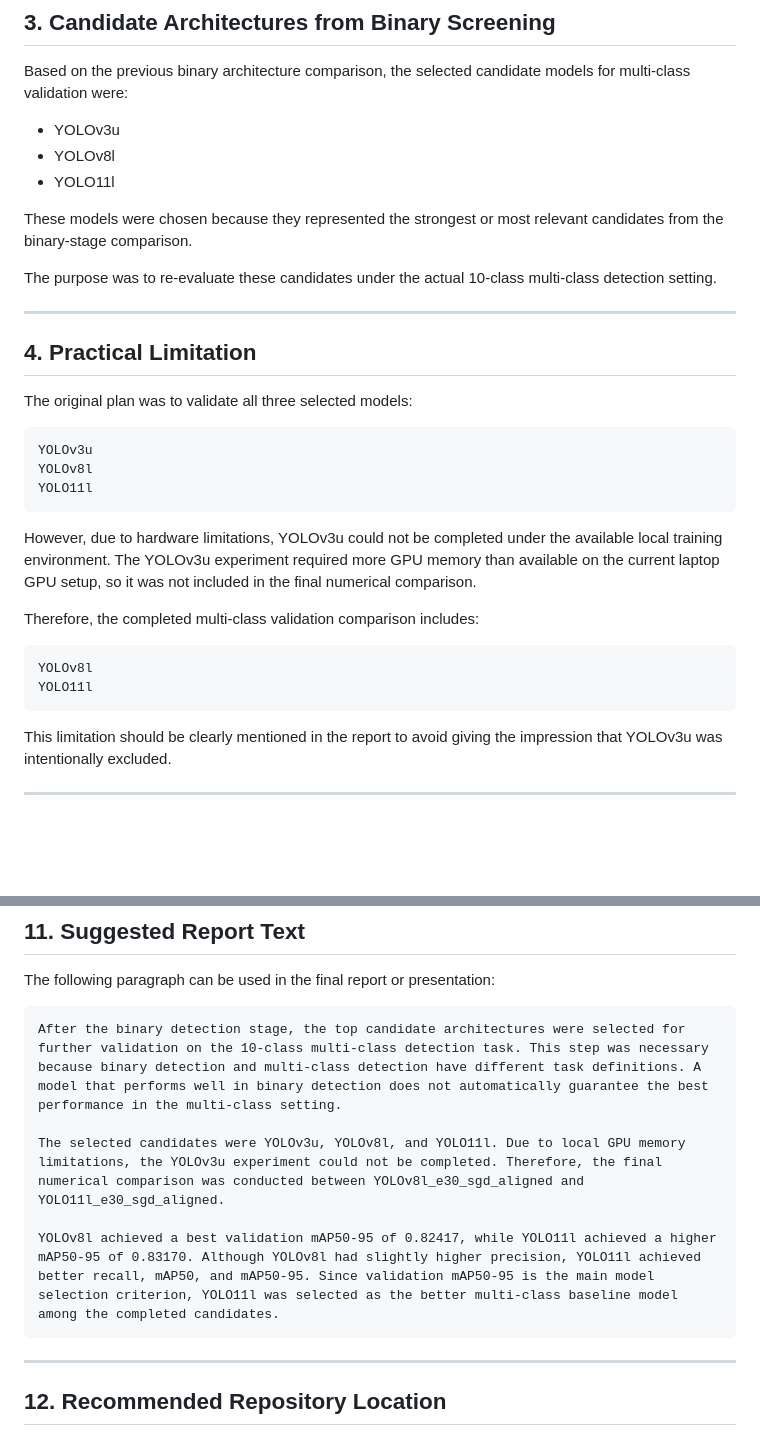
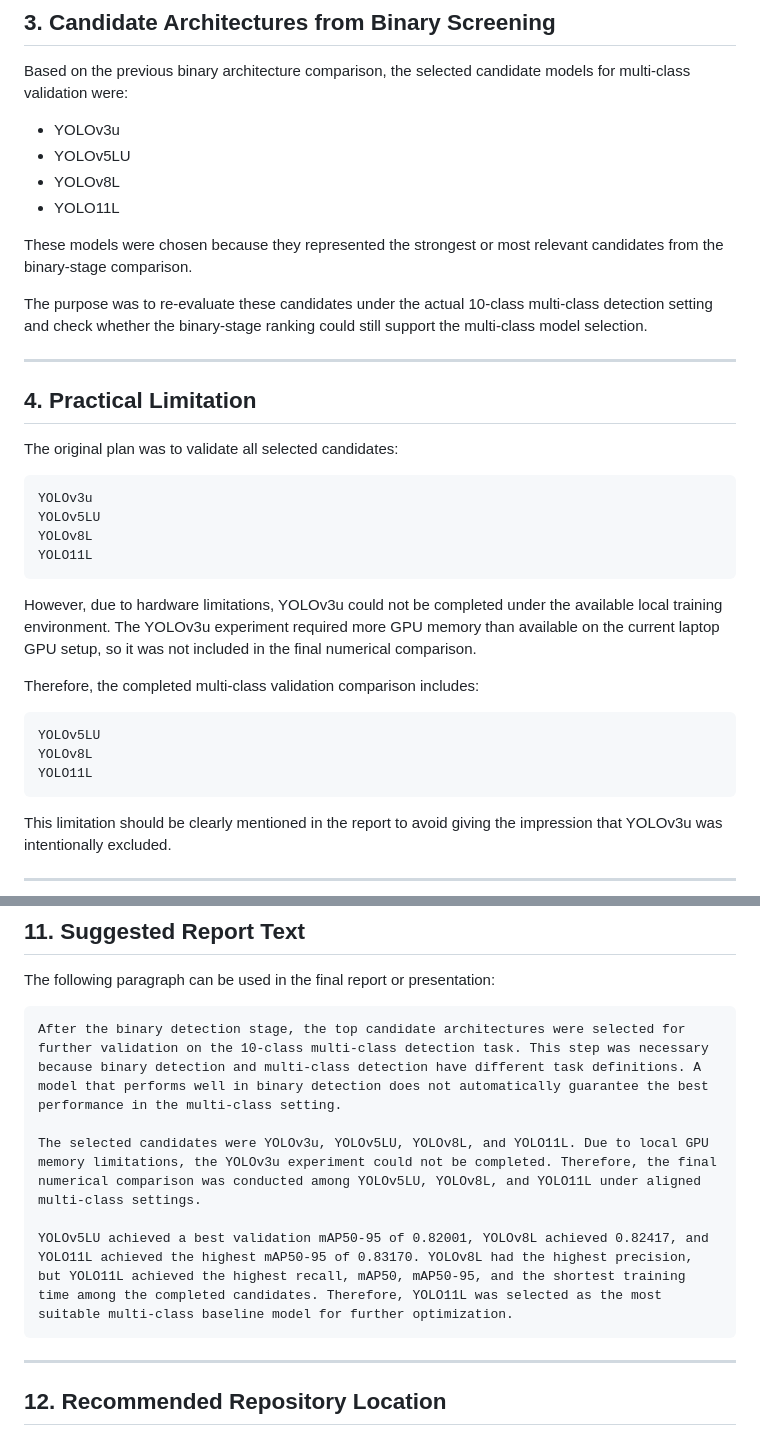
Before and after one commit to yuxinsong2001/dirt-detection-lab, a Markdown page: docs/binary_to_multiclass_architecture_validation.md, 2 parts joined by grey strips. Drawn GitHub-style; blank space fills up the shorter version.

````diff
--- a/docs/binary_to_multiclass_architecture_validation.md
+++ b/docs/binary_to_multiclass_architecture_validation.md
@@ -41,23 +41,25 @@ Therefore, binary results cannot be directly treated as final evidence for the m
 Based on the previous binary architecture comparison, the selected candidate models for multi-class validation were:
 
 - YOLOv3u
-- YOLOv8l
-- YOLO11l
+- YOLOv5LU
+- YOLOv8L
+- YOLO11L
 
 These models were chosen because they represented the strongest or most relevant candidates from the binary-stage comparison.
 
-The purpose was to re-evaluate these candidates under the actual 10-class multi-class detection setting.
+The purpose was to re-evaluate these candidates under the actual 10-class multi-class detection setting and check whether the binary-stage ranking could still support the multi-class model selection.
 
 ---
 
 ## 4. Practical Limitation
 
-The original plan was to validate all three selected models:
+The original plan was to validate all selected candidates:
 
 ```text
 YOLOv3u
-YOLOv8l
-YOLO11l
+YOLOv5LU
+YOLOv8L
+YOLO11L
 ```
 
 However, due to hardware limitations, YOLOv3u could not be completed under the available local training environment. The YOLOv3u experiment required more GPU memory than available on the current laptop GPU setup, so it was not included in the final numerical comparison.
@@ -65,8 +67,9 @@ However, due to hardware limitations, YOLOv3u could not be completed under the a
 Therefore, the completed multi-class validation comparison includes:
 
 ```text
-YOLOv8l
-YOLO11l
+YOLOv5LU
+YOLOv8L
+YOLO11L
 ```
 
 This limitation should be clearly mentioned in the report to avoid giving the impression that YOLOv3u was intentionally excluded.
@@ -211,9 +249,9 @@ The following paragraph can be used in the final report or presentation:
 ```text
 After the binary detection stage, the top candidate architectures were selected for further validation on the 10-class multi-class detection task. This step was necessary because binary detection and multi-class detection have different task definitions. A model that performs well in binary detection does not automatically guarantee the best performance in the multi-class setting.
 
-The selected candidates were YOLOv3u, YOLOv8l, and YOLO11l. Due to local GPU memory limitations, the YOLOv3u experiment could not be completed. Therefore, the final numerical comparison was conducted between YOLOv8l_e30_sgd_aligned and YOLO11l_e30_sgd_aligned.
+The selected candidates were YOLOv3u, YOLOv5LU, YOLOv8L, and YOLO11L. Due to local GPU memory limitations, the YOLOv3u experiment could not be completed. Therefore, the final numerical comparison was conducted among YOLOv5LU, YOLOv8L, and YOLO11L under aligned multi-class settings.
 
-YOLOv8l achieved a best validation mAP50-95 of 0.82417, while YOLO11l achieved a higher mAP50-95 of 0.83170. Although YOLOv8l had slightly higher precision, YOLO11l achieved better recall, mAP50, and mAP50-95. Since validation mAP50-95 is the main model selection criterion, YOLO11l was selected as the better multi-class baseline model among the completed candidates.
+YOLOv5LU achieved a best validation mAP50-95 of 0.82001, YOLOv8L achieved 0.82417, and YOLO11L achieved the highest mAP50-95 of 0.83170. YOLOv8L had the highest precision, but YOLO11L achieved the highest recall, mAP50, mAP50-95, and the shortest training time among the completed candidates. Therefore, YOLO11L was selected as the most suitable multi-class baseline model for further optimization.
 ```
 
 ---
````
Also changed, not shown: other parts of docs/binary_to_multiclass_architecture_validation.md (+70 -35 lines), docs/yolov8_multiclass_size_effect.md (+42 -40 lines).
